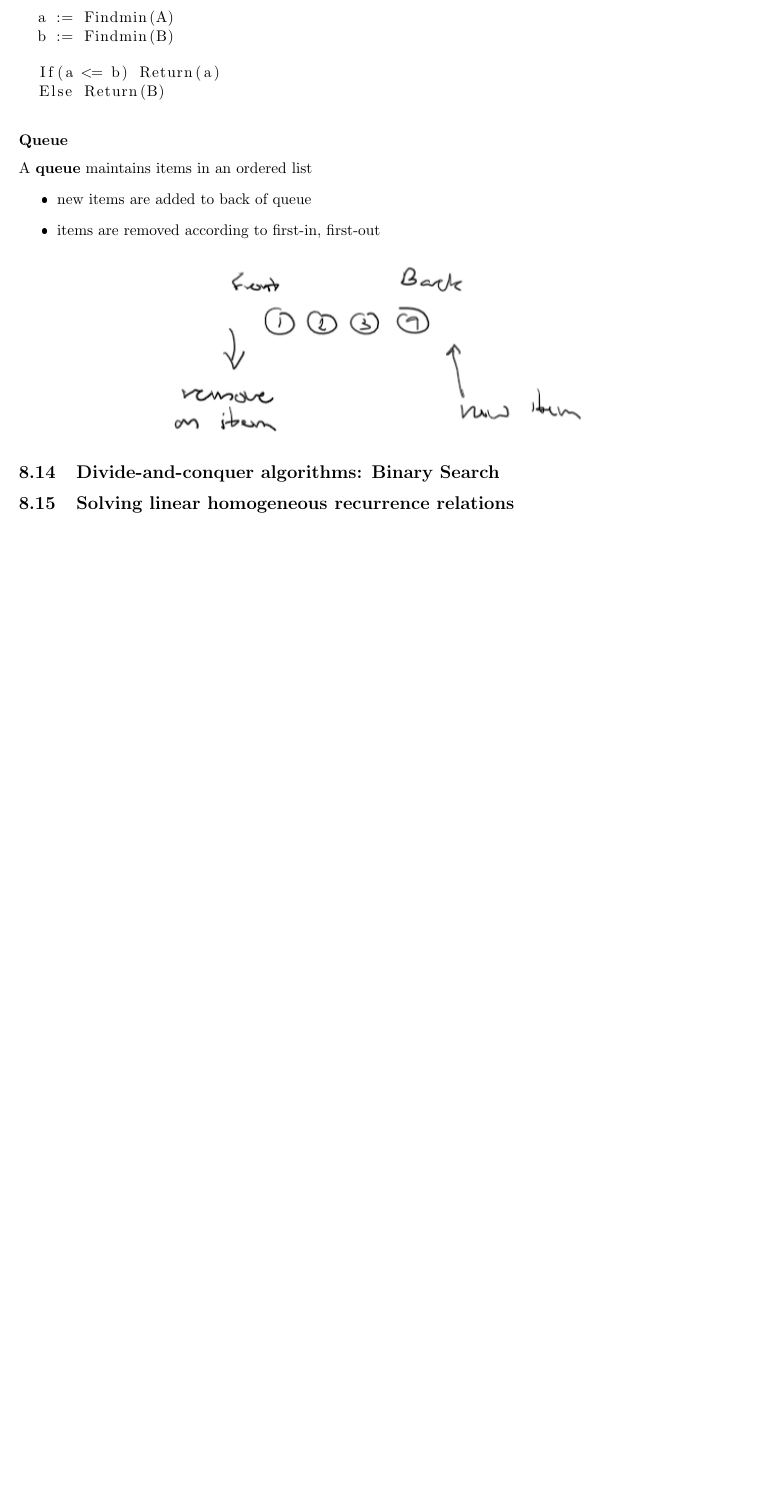
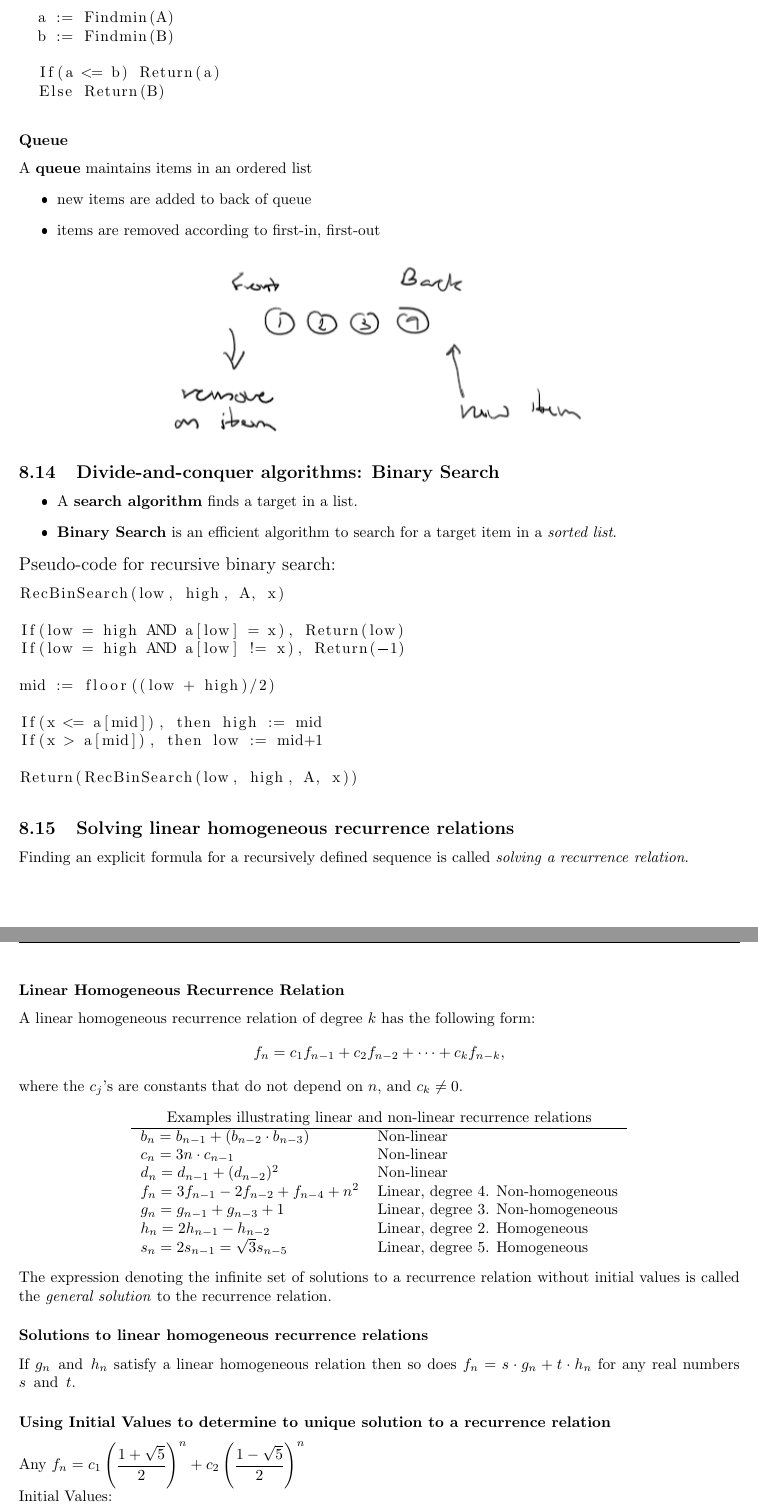
Before and after one commit to Ediblelnk/Kutztown-MAT, a LaTeX document (discrete-math/discrete-math.tex, which reads discrete-math/induction-and-recursion.tex): part of page 56 of 62 before the commit and two parts of pages 56 and 57 of 64 after it, the two joined at a grey line, cut so that both start at the same text, the shorter picture padded with empty space. The pictures show the PDF file discrete-math/discrete-math.pdf that the author committed with the source.

Commit message:
discrete math II work

```diff
--- a/discrete-math/induction-and-recursion.tex
+++ b/discrete-math/induction-and-recursion.tex
@@ -376,7 +376,53 @@ A \textbf{queue} maintains items in an ordered list
 \end{center}
 
 \subsection{Divide-and-conquer algorithms: Binary Search}
+\begin{itemize}
+  \item A \bld{search algorithm} finds a target in a list.
+  \item \bld{Binary Search} is an efficient algorithm to search for a target item in a \itl{sorted list}.
+\end{itemize}
+{\large Pseudo-code for recursive binary search:}
+\begin{lstlisting}
+RecBinSearch(low, high, A, x)
 
+If(low = high AND a[low] = x), Return(low)
+If(low = high AND a[low] != x), Return(-1)
+
+mid := floor((low + high)/2)
+
+If(x <= a[mid]), then high := mid
+If(x > a[mid]), then low := mid+1
+
+Return(RecBinSearch(low, high, A, x))
+\end{lstlisting}
 
 \subsection{Solving linear homogeneous recurrence relations}
+Finding an explicit formula for a recursively defined sequence is called \itl{solving a recurrence relation}.
+\subsubsection*{Linear Homogeneous Recurrence Relation}
+A linear homogeneous recurrence relation of degree $k$ has the following form:
+\[
+  f_n = c_1f_{n-1} + c_2f_{n-2} + \cdots + c_kf_{n-k},
+\]
+where the $c_j$'s are constants that do not depend on $n$, and $c_k \neq 0$.
+\begin{center}
+  \begin{tabular}{ll}
+    \multicolumn{2}{c}{Examples illustrating linear and non-linear recurrence relations} \\
+    \hline
+    $b_n = b_{n-1} + (b_{n-2} \cdot b_{n-3})$   & Non-linear                             \\
+    $c_n = 3n \cdot c_{n-1}$                    & Non-linear                             \\
+    $d_n = d_{n-1} + (d_{n-2})^2$               & Non-linear                             \\
+    $f_n = 3f_{n-1} - 2f_{n-2} + f_{n-4} + n^2$ & Linear, degree 4. Non-homogeneous      \\
+    $g_n = g_{n-1} + g_{n-3} + 1$               & Linear, degree 3. Non-homogeneous      \\
+    $h_n = 2h_{n-1} - h_{n-2}$                  & Linear, degree 2. Homogeneous          \\
+    $s_n = 2s_{n-1} = \sqrt{3}s_{n-5}$          & Linear, degree 5. Homogeneous
+  \end{tabular}
+\end{center}
+The expression denoting the infinite set of solutions to a recurrence relation without initial values is called the \itl{general solution} to the recurrence relation.
 
+\subsubsection*{Solutions to linear homogeneous recurrence relations}
+If $g_n \tand h_n$ satisfy a linear homogeneous relation then so does $f_n = s\cdot g_n + t\cdot h_n$ for any real numbers $s \tand t$.
+
+\subsubsection*{Using Initial Values to determine to unique solution to a recurrence relation}
+Any ${\displaystyle f_n = c_1\left(\frac{1 + \sqrt{5}}{2}\right)^n + c_2\left(\frac{1 - \sqrt{5}}{2}\right)^n}$
+
+\noindent Initial Values:
+\begin{align*}
@@ -382,0 +441,2 @@ A \textbf{queue} maintains items in an ordered list
+\subsubsection*{General Steps}
+\begin{enumerate}
@@ -383,3 +447,6 @@ A \textbf{queue} maintains items in an ordered list
+  \item Solve for $a_1,a_2,\ldots,a_d$.
+  \item Plug values for $a_1,a_2,\ldots,a_d$ back in to the expression for $f_n$ to get the closed form expression for $f_n$.
+\end{enumerate}
 
 \subsection{Solving linear non-homogeneous recurrence relations}
 
```
Also changed, not shown: discrete-math/discrete-math.tex (+1 -0 lines), data-structures-homework/homework 1.pdf (renamed from data-structures/homework 1.pdf), data-structures-homework/homework 1.tex (renamed from data-structures/homework 1.tex), discrete-math-homework/section 8/section 8.13.pdf, discrete-math/discrete-math.pdf, discrete-math/induction-and-recursion.tex (16 more changed lines).
